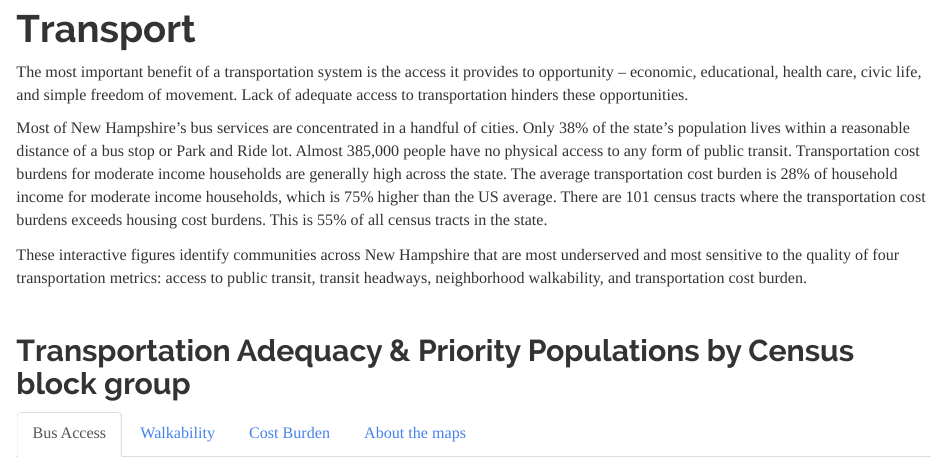
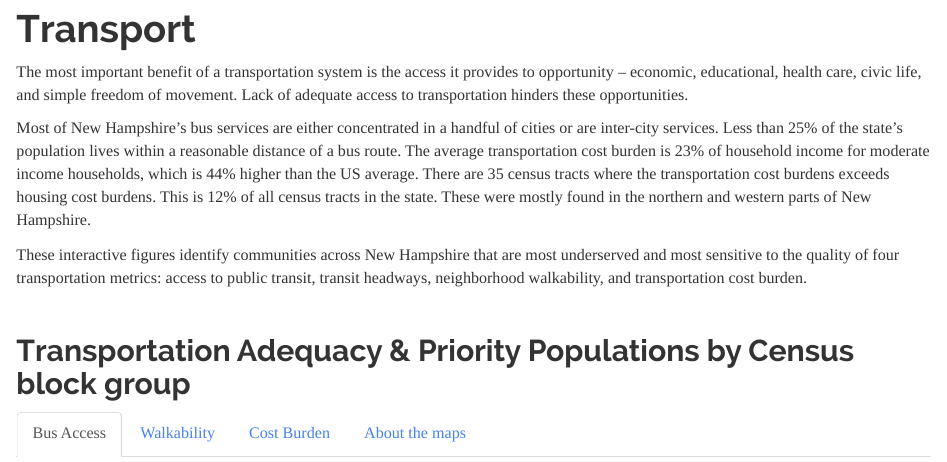
Before and after one commit to profLuna/dboardNH, an R Markdown document (transport.Rmd): the page in a window 1100 px wide, from 160 px down. Rendered offline with R 4.5, knitr and Pandoc, with nearby package versions; some code elsewhere in the file could not run offline; a font, style sheet, LaTeX package, included part or bibliography that could not be used is replaced or left out.

Commit message:
Revised text summary of findings

```diff
--- a/transport.Rmd
+++ b/transport.Rmd
@@ -339,7 +339,9 @@ rm(list = ls(pattern = paste("muni", "_80th", "headway80th", "_tract", "houseNoB
 
 The most important benefit of a transportation system is the access it provides to opportunity – economic, educational, health care, civic life, and simple freedom of movement.  Lack of adequate access to transportation hinders these opportunities.
 
-Most of New Hampshire’s bus services are concentrated in a handful of cities. Only 38% of the state’s population lives within a reasonable distance of a bus stop or Park and Ride lot. Almost 385,000 people have no physical access to any form of public transit. Transportation cost burdens for moderate income households are generally high across the state. The average transportation cost burden is 28% of household income for moderate income households, which is 75% higher than the US average. There are 101 census tracts where the transportation cost burdens exceeds housing cost burdens. This is 55% of all census tracts in the state.
+Most of New Hampshire’s bus services are either concentrated in a handful of cities or are inter-city services. Less than 25% of the state’s population
+lives within a reasonable distance of a bus route. The average transportation cost burden is 23% of household income for moderate income households, which is 44% higher than the US average. There are 35 census tracts where the transportation cost burdens exceeds housing cost burdens. This is 12% of all census tracts in the state. These were mostly found in the northern and
+western parts of New Hampshire.
 
 These interactive figures identify communities across New Hampshire that are most underserved and most sensitive to the quality of four transportation metrics: access to public transit, transit headways, neighborhood walkability, and transportation cost burden.
 
```
